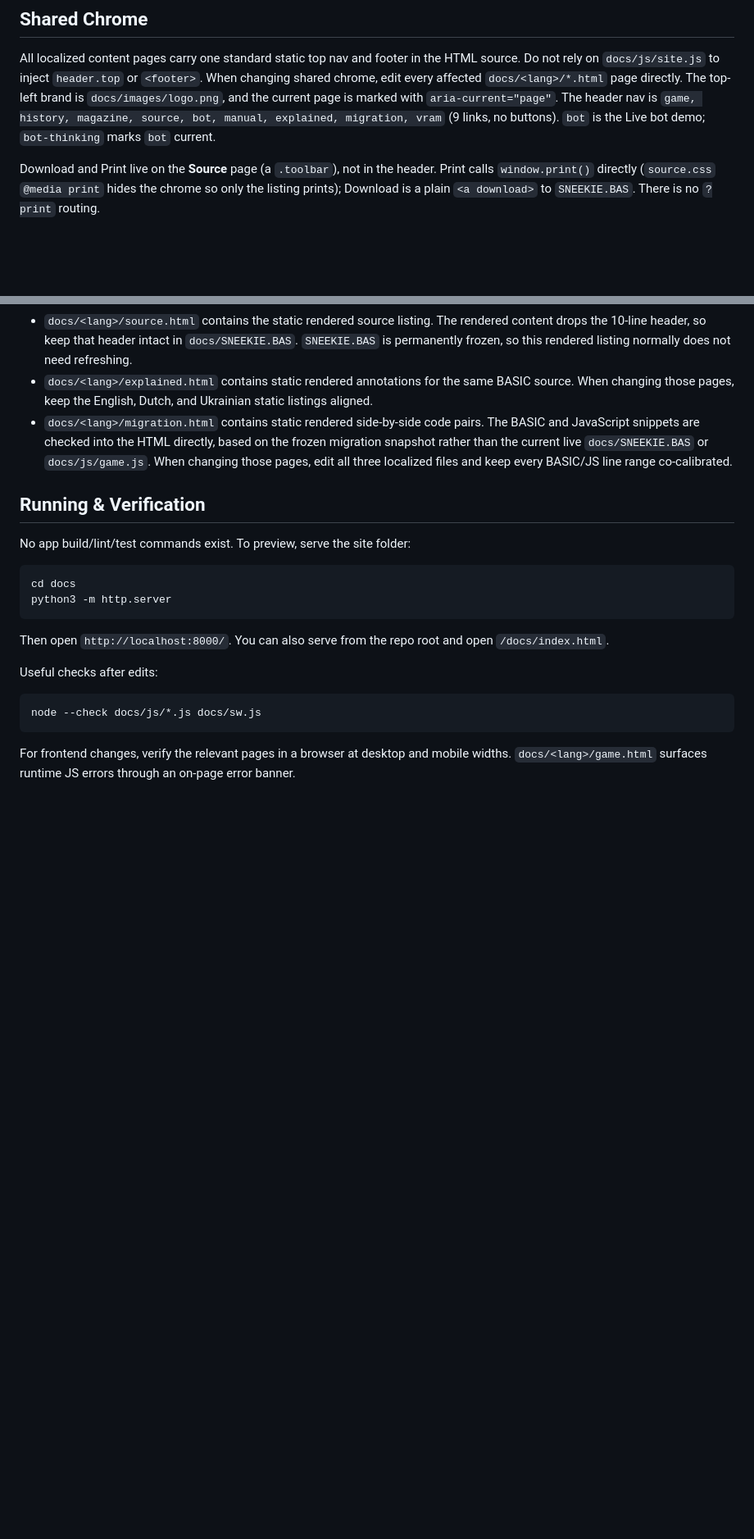
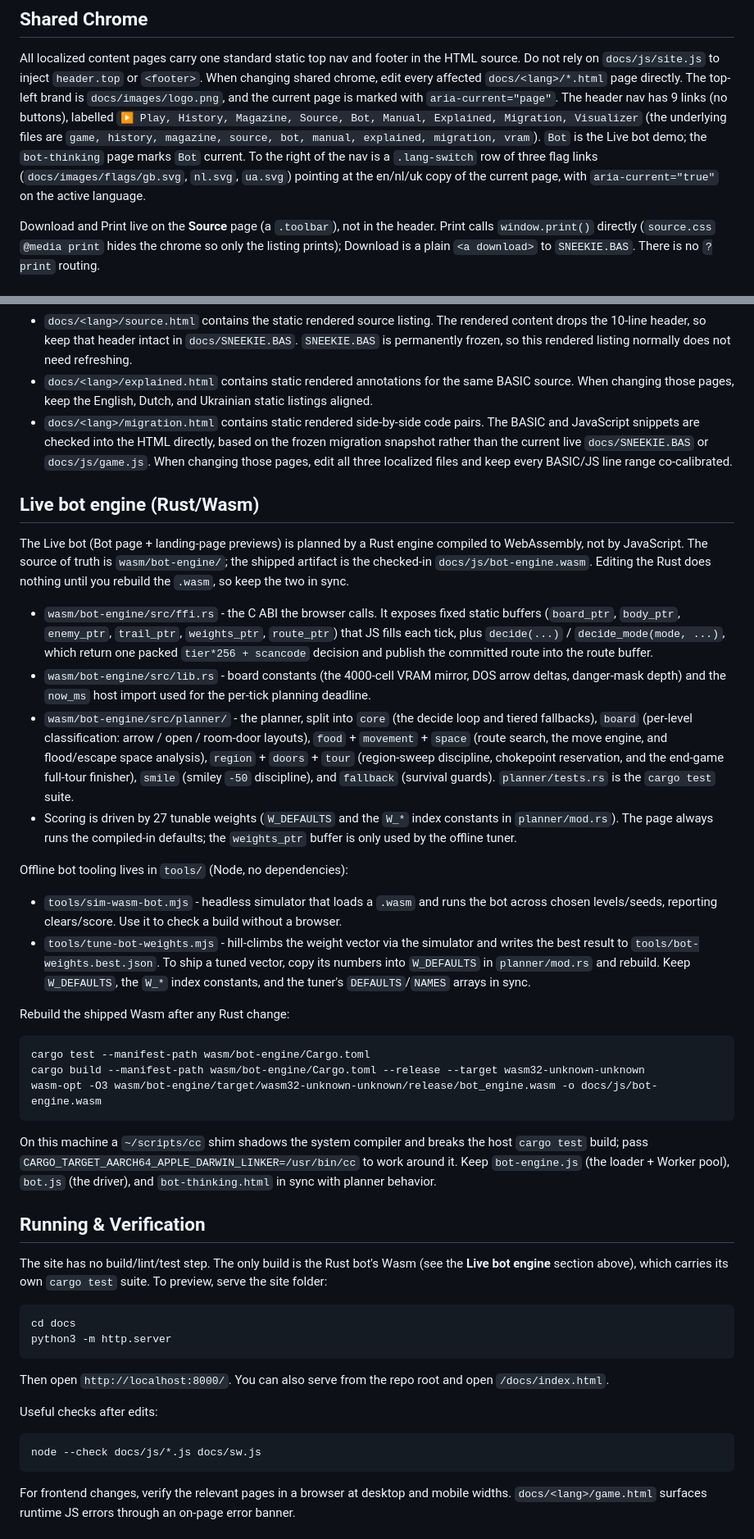
Before and after one commit to herbert256/sneekie, a Markdown page: CLAUDE.md, 2 parts joined by grey strips. Shown at 82% size. GitHub-like rendering; blank space fills up the shorter version.

````diff
--- a/CLAUDE.md
+++ b/CLAUDE.md
@@ -120,8 +135,12 @@ All localized content pages carry one standard static top nav and footer in the
 Do not rely on `docs/js/site.js` to inject `header.top` or `<footer>`. When changing shared
 chrome, edit every affected `docs/<lang>/*.html` page directly. The top-left brand is
 `docs/images/logo.png`, and the current page is marked with `aria-current="page"`.
-The header nav is `game, history, magazine, source, bot, manual, explained, migration, vram`
-(9 links, no buttons). `bot` is the Live bot demo; `bot-thinking` marks `bot` current.
+The header nav has 9 links (no buttons), labelled `▶ Play, History, Magazine, Source, Bot,
+Manual, Explained, Migration, Visualizer` (the underlying files are `game, history, magazine,
+source, bot, manual, explained, migration, vram`). `Bot` is the Live bot demo; the
+`bot-thinking` page marks `Bot` current. To the right of the nav is a `.lang-switch` row of
+three flag links (`docs/images/flags/gb.svg`, `nl.svg`, `ua.svg`) pointing at the en/nl/uk copy
+of the current page, with `aria-current="true"` on the active language.
 
 Download and Print live on the **Source** page (a `.toolbar`), not in the header. Print calls
 `window.print()` directly (`source.css` `@media print` hides the chrome so only the listing
@@ -156,9 +175,56 @@ behavior. The Source pages carry checked-in rendered HTML based on that frozen l
   rather than the current live `docs/SNEEKIE.BAS` or `docs/js/game.js`. When changing those
   pages, edit all three localized files and keep every BASIC/JS line range co-calibrated.
 
+## Live bot engine (Rust/Wasm)
+
+The Live bot (Bot page + landing-page previews) is planned by a Rust engine compiled to
+WebAssembly, not by JavaScript. The source of truth is `wasm/bot-engine/`; the shipped artifact
+is the checked-in `docs/js/bot-engine.wasm`. Editing the Rust does nothing until you rebuild the
+`.wasm`, so keep the two in sync.
+
+- `wasm/bot-engine/src/ffi.rs` - the C ABI the browser calls. It exposes fixed static buffers
+  (`board_ptr`, `body_ptr`, `enemy_ptr`, `trail_ptr`, `weights_ptr`, `route_ptr`) that JS fills
+  each tick, plus `decide(...)` / `decide_mode(mode, ...)`, which return one packed
+  `tier*256 + scancode` decision and publish the committed route into the route buffer.
+- `wasm/bot-engine/src/lib.rs` - board constants (the 4000-cell VRAM mirror, DOS arrow deltas,
+  danger-mask depth) and the `now_ms` host import used for the per-tick planning deadline.
+- `wasm/bot-engine/src/planner/` - the planner, split into `core` (the decide loop and tiered
+  fallbacks), `board` (per-level classification: arrow / open / room-door layouts), `food` +
+  `movement` + `space` (route search, the move engine, and flood/escape space analysis),
+  `region` + `doors` + `tour` (region-sweep discipline, chokepoint reservation, and the
+  end-game full-tour finisher), `smile` (smiley `-50` discipline), and `fallback` (survival
+  guards). `planner/tests.rs` is the `cargo test` suite.
+- Scoring is driven by 27 tunable weights (`W_DEFAULTS` and the `W_*` index constants in
+  `planner/mod.rs`). The page always runs the compiled-in defaults; the `weights_ptr` buffer is
+  only used by the offline tuner.
+
+Offline bot tooling lives in `tools/` (Node, no dependencies):
+
+- `tools/sim-wasm-bot.mjs` - headless simulator that loads a `.wasm` and runs the bot across
+  chosen levels/seeds, reporting clears/score. Use it to check a build without a browser.
+- `tools/tune-bot-weights.mjs` - hill-climbs the weight vector via the simulator and writes the
+  best result to `tools/bot-weights.best.json`. To ship a tuned vector, copy its numbers into
+  `W_DEFAULTS` in `planner/mod.rs` and rebuild. Keep `W_DEFAULTS`, the `W_*` index constants,
+  and the tuner's `DEFAULTS`/`NAMES` arrays in sync.
+
+Rebuild the shipped Wasm after any Rust change:
+
+```sh
+cargo test --manifest-path wasm/bot-engine/Cargo.toml
+cargo build --manifest-path wasm/bot-engine/Cargo.toml --release --target wasm32-unknown-unknown
+wasm-opt -O3 wasm/bot-engine/target/wasm32-unknown-unknown/release/bot_engine.wasm -o docs/js/bot-engine.wasm
+```
+
+On this machine a `~/scripts/cc` shim shadows the system compiler and breaks the host `cargo
+test` build; pass `CARGO_TARGET_AARCH64_APPLE_DARWIN_LINKER=/usr/bin/cc` to work around it. Keep
+`bot-engine.js` (the loader + Worker pool), `bot.js` (the driver), and `bot-thinking.html` in
+sync with planner behavior.
+
 ## Running & Verification
 
-No app build/lint/test commands exist. To preview, serve the site folder:
+The site has no build/lint/test step. The only build is the Rust bot's Wasm (see the **Live bot
+engine** section above), which carries its own `cargo test` suite. To preview, serve the site
+folder:
 
 ```sh
 cd docs
````
Also changed, not shown: other parts of CLAUDE.md (+30 -15 lines), AGENTS.md (deleted, +0 -213 lines), README.md (+27 -16 lines).
